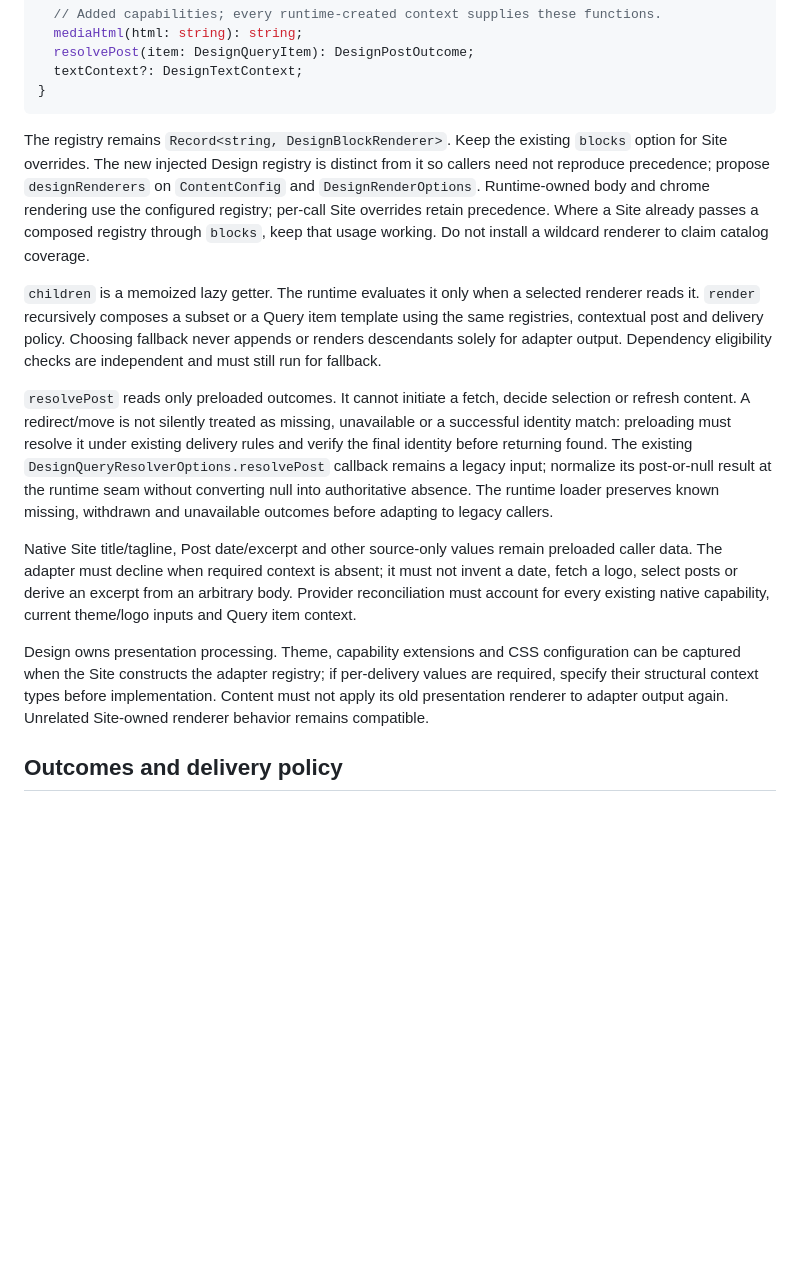
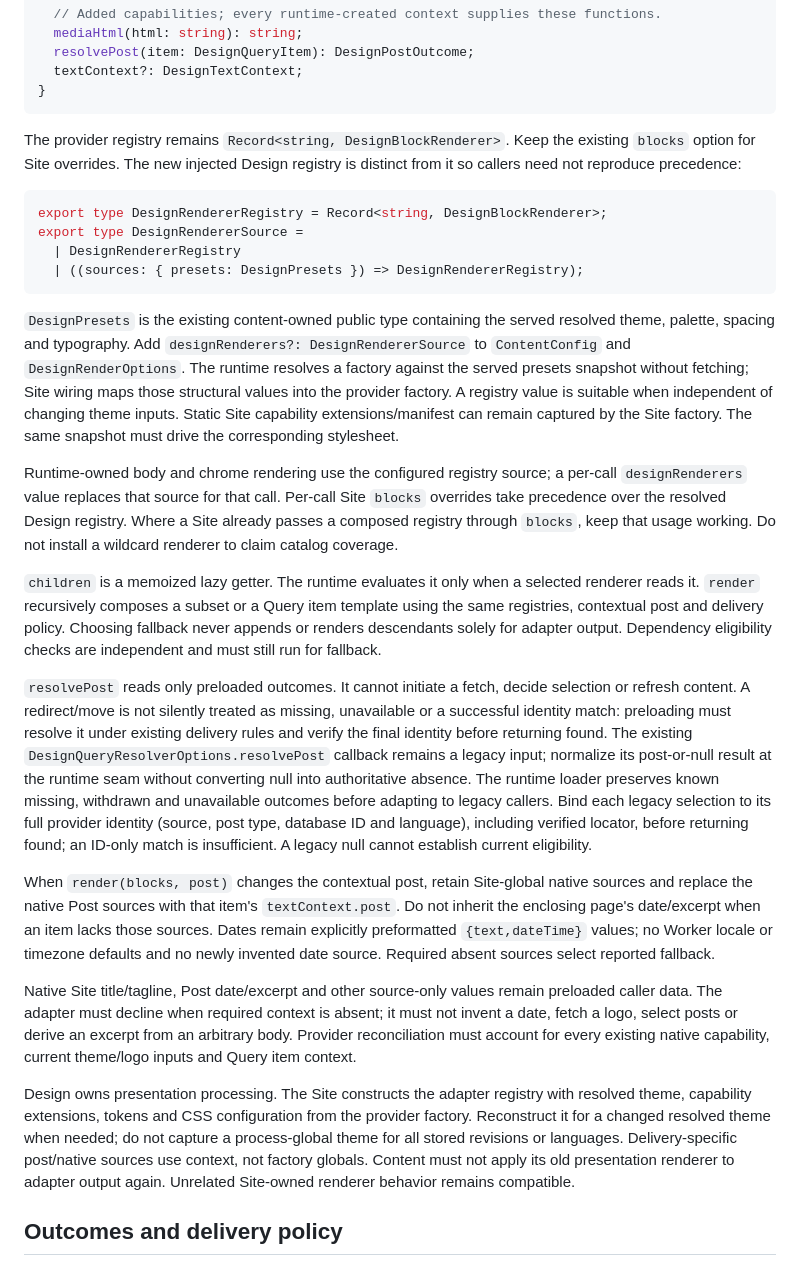
Before and after one commit to Quick-Release/gq-content, a Markdown page: docs/specs/issue-42-renderer-interface.md, the part around one of its changes. Drawn GitHub-style; blank space fills up the shorter version.

````diff
--- a/docs/specs/issue-42-renderer-interface.md
+++ b/docs/specs/issue-42-renderer-interface.md
@@ -65,13 +114,31 @@ export interface DesignRenderContext {
 }
 ```
 
-The registry remains `Record<string, DesignBlockRenderer>`. Keep the existing
-`blocks` option for Site overrides. The new injected Design registry is distinct
-from it so callers need not reproduce precedence; propose `designRenderers` on
-`ContentConfig` and `DesignRenderOptions`. Runtime-owned body and chrome rendering
-use the configured registry; per-call Site overrides retain precedence. Where a
-Site already passes a composed registry through `blocks`, keep that usage working.
-Do not install a wildcard renderer to claim catalog coverage.
+The provider registry remains `Record<string, DesignBlockRenderer>`. Keep the
+existing `blocks` option for Site overrides. The new injected Design registry is
+distinct from it so callers need not reproduce precedence:
+
+```ts
+export type DesignRendererRegistry = Record<string, DesignBlockRenderer>;
+export type DesignRendererSource =
+  | DesignRendererRegistry
+  | ((sources: { presets: DesignPresets }) => DesignRendererRegistry);
+```
+
+`DesignPresets` is the existing content-owned public type containing the served
+resolved theme, palette, spacing and typography. Add
+`designRenderers?: DesignRendererSource` to `ContentConfig` and
+`DesignRenderOptions`. The runtime resolves a factory against the served presets
+snapshot without fetching; Site wiring maps those structural values into the
+provider factory. A registry value is suitable when independent of changing
+theme inputs. Static Site capability extensions/manifest can remain captured by
+the Site factory. The same snapshot must drive the corresponding stylesheet.
+
+Runtime-owned body and chrome rendering use the configured registry source;
+a per-call `designRenderers` value replaces that source for that call. Per-call
+Site `blocks` overrides take precedence over the resolved Design registry.
+Where a Site already passes a composed registry through `blocks`, keep that
+usage working. Do not install a wildcard renderer to claim catalog coverage.
 
 `children` is a memoized lazy getter. The runtime evaluates it only when a
 selected renderer reads it. `render` recursively composes a subset or a Query
@@ -86,7 +153,17 @@ existing delivery rules and verify the final identity before returning found.
 The existing `DesignQueryResolverOptions.resolvePost` callback remains a legacy
 input; normalize its post-or-null result at the runtime seam without converting
 null into authoritative absence. The runtime loader preserves known missing,
-withdrawn and unavailable outcomes before adapting to legacy callers.
+withdrawn and unavailable outcomes before adapting to legacy callers. Bind each
+legacy selection to its full provider identity (source, post type, database ID
+and language), including verified locator, before returning found; an ID-only
+match is insufficient. A legacy null cannot establish current eligibility.
+
+When `render(blocks, post)` changes the contextual post, retain Site-global native
+sources and replace the native Post sources with that item's `textContext.post`.
+Do not inherit the enclosing page's date/excerpt when an item lacks those sources.
+Dates remain explicitly preformatted `{text,dateTime}` values; no Worker locale
+or timezone defaults and no newly invented date source. Required absent sources
+select reported fallback.
 
 Native Site title/tagline, Post date/excerpt and other source-only values remain
 preloaded caller data. The adapter must decline when required context is absent;
@@ -94,10 +171,11 @@ it must not invent a date, fetch a logo, select posts or derive an excerpt from
 an arbitrary body. Provider reconciliation must account for every existing
 native capability, current theme/logo inputs and Query item context.
 
-Design owns presentation processing. Theme, capability extensions and CSS
-configuration can be captured when the Site constructs the adapter registry;
-if per-delivery values are required, specify their structural context types
-before implementation. Content must not apply its old presentation renderer to
+Design owns presentation processing. The Site constructs the adapter registry with
+resolved theme, capability extensions, tokens and CSS configuration from the
+provider factory. Reconstruct it for a changed resolved theme when needed; do
+not capture a process-global theme for all stored revisions or languages.
+Delivery-specific post/native sources use context, not factory globals. Content must not apply its old presentation renderer to
 adapter output again. Unrelated Site-owned renderer behavior remains compatible.
 
 ## Outcomes and delivery policy
````
Also changed, not shown: other parts of docs/specs/issue-42-renderer-interface.md (+61 -12 lines).
